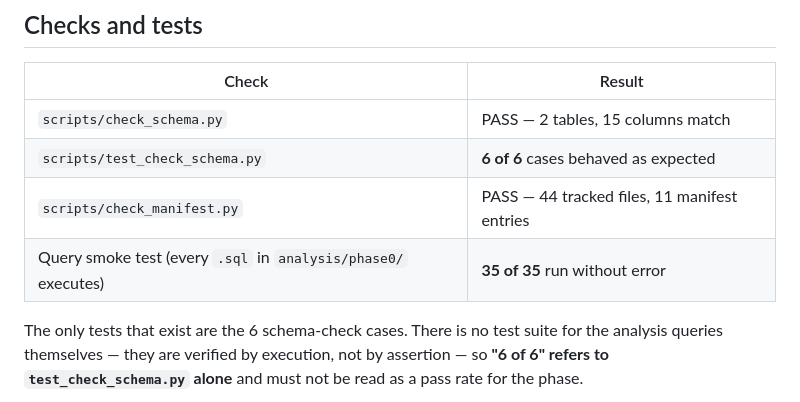
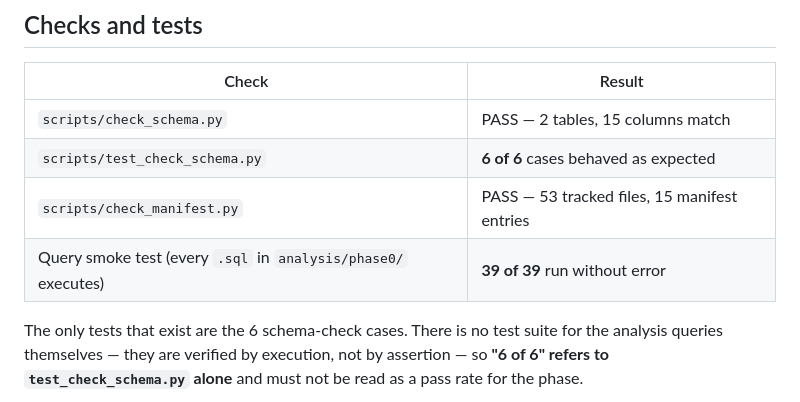
Before and after one commit to MhBaigtw/DE-Grocery-Price-tool, a Markdown page: docs/phase-0-findings.md, the part around the change. GitHub-like rendering.

Commit message:
Refresh stale check counts in phase-0-findings
The findings doc claimed "44 tracked files, 11 manifest entries" and a
"35 of 35" query smoke test. Both were stale AT THE TIME THEY WERE
COMMITTED -- written earlier in the session, before G1, check_schema.py,
test_check_schema.py, expected_schema.json and upstream-feedback.md
existed, and never refreshed.

To be clear about what did NOT happen: the repo did not grow from 44 files
to 53. It was already at 53/15 in the parent commit. Only the doc was
wrong.

Corrected to the true state at this commit:
  tracked files    44 -> 53   (doc was wrong; repo unchanged)
  manifest entries 11 -> 15   (doc was wrong; repo unchanged)
  query smoke test 35 -> 39   (4 new F queries; genuinely changed)

Both checks re-run and passing. No analysis numbers change.

Co-Authored-By: Claude Opus 5 <noreply@anthropic.com>

```diff
--- a/docs/phase-0-findings.md
+++ b/docs/phase-0-findings.md
@@ -1230,8 +1230,8 @@ python scripts/run_query.py analysis/phase0/B6_duplicate_rows.sql --all \
 |---|---|
 | `scripts/check_schema.py` | PASS — 2 tables, 15 columns match |
 | `scripts/test_check_schema.py` | **6 of 6** cases behaved as expected |
-| `scripts/check_manifest.py` | PASS — 44 tracked files, 11 manifest entries |
-| Query smoke test (every `.sql` in `analysis/phase0/` executes) | **35 of 35** run without error |
+| `scripts/check_manifest.py` | PASS — 53 tracked files, 15 manifest entries |
+| Query smoke test (every `.sql` in `analysis/phase0/` executes) | **39 of 39** run without error |
 
 The only tests that exist are the 6 schema-check cases. There is no test suite for the
 analysis queries themselves — they are verified by execution, not by assertion — so
```
